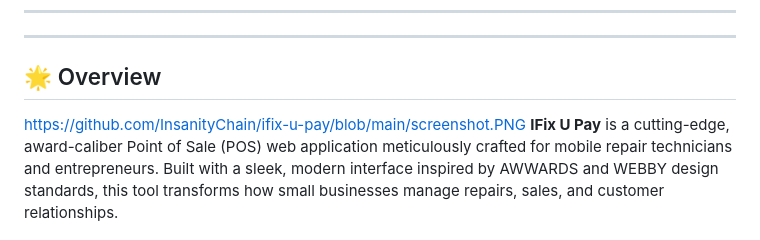
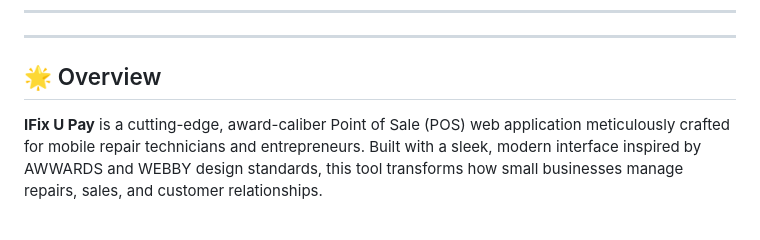
Before and after one commit to InsanityChain/ifix-u-pay, a Markdown page: README.md, the part around the change. Rendered like a GitHub page.

```diff
--- a/README.md
+++ b/README.md
@@ -30,7 +30,7 @@
 ---
 
 ## 🌟 Overview
-https://github.com/InsanityChain/ifix-u-pay/blob/main/screenshot.PNG
+
 **IFix U Pay** is a cutting-edge, award-caliber Point of Sale (POS) web application meticulously crafted for mobile repair technicians and entrepreneurs. Built with a sleek, modern interface inspired by AWWARDS and WEBBY design standards, this tool transforms how small businesses manage repairs, sales, and customer relationships.
 
 No backend required. No subscriptions. Just pure, elegant functionality that works instantly in any browser.
```
